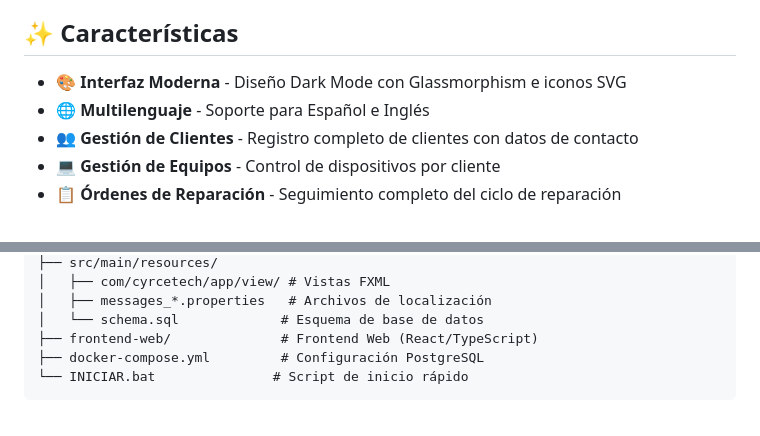
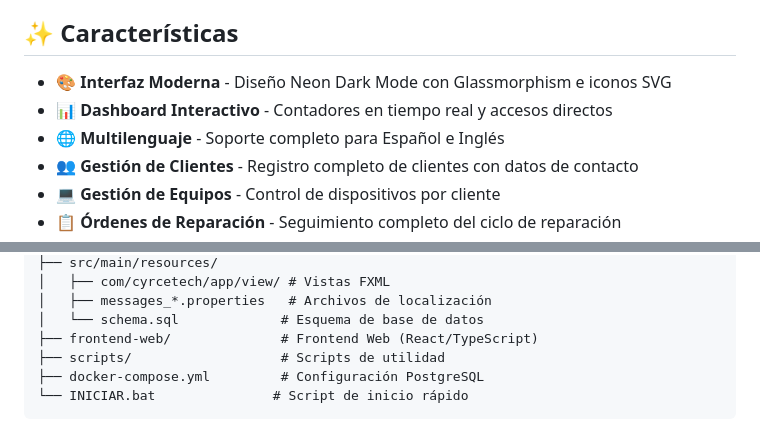
Before and after one commit to enri312/cyrcetech, a Markdown page: README.md, 2 parts joined by grey strips. Rendered like a GitHub page.

Commit message:
actualizacion de Readme

````diff
--- a/README.md
+++ b/README.md
@@ -4,8 +4,9 @@ Sistema completo de gestión para talleres de reparación de computadoras y note
 
 ## ✨ Características
 
-- 🎨 **Interfaz Moderna** - Diseño Dark Mode con Glassmorphism e iconos SVG
-- 🌐 **Multilenguaje** - Soporte para Español e Inglés
+- 🎨 **Interfaz Moderna** - Diseño Neon Dark Mode con Glassmorphism e iconos SVG
+- 📊 **Dashboard Interactivo** - Contadores en tiempo real y accesos directos
+- 🌐 **Multilenguaje** - Soporte completo para Español e Inglés
 - 👥 **Gestión de Clientes** - Registro completo de clientes con datos de contacto
 - 💻 **Gestión de Equipos** - Control de dispositivos por cliente
 - 📋 **Órdenes de Reparación** - Seguimiento completo del ciclo de reparación
@@ -71,6 +72,7 @@ cyrcetech/
 │   ├── messages_*.properties   # Archivos de localización
 │   └── schema.sql             # Esquema de base de datos
 ├── frontend-web/              # Frontend Web (React/TypeScript)
+├── scripts/                   # Scripts de utilidad
 ├── docker-compose.yml         # Configuración PostgreSQL
 └── INICIAR.bat               # Script de inicio rápido
 ```
````
